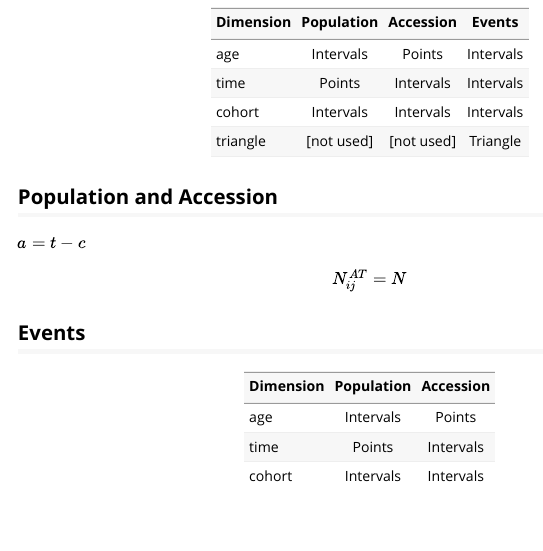
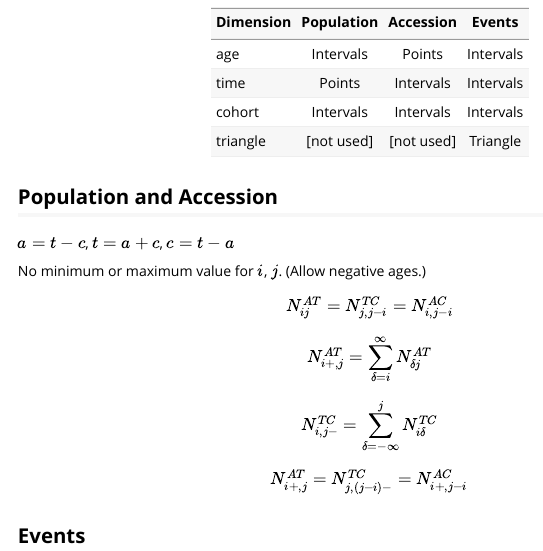
Before and after one commit to StatisticsNZ/dembase, an R Markdown document (under_construction/age_time_cohort.Rmd): the page in a window 1100 px wide, from 150 px down. Rendered offline with R 4.5, knitr and Pandoc, with nearby package versions.

Commit message:
working on age_time_cohort

```diff
--- a/under_construction/age_time_cohort.Rmd
+++ b/under_construction/age_time_cohort.Rmd
@@ -30,17 +30,26 @@ knitr::opts_chunk$set(
 
 
 
-$a = t - c$
+$a = t - c$, $t = a + c$, $c = t - a$
+
+No minimum or maximum value for $i$, $j$. (Allow negative ages.)
 
 $$
-N_{ij}^{AT} = N_{}
+N_{ij}^{AT} = N_{j,j-i}^{TC} = N_{i,j-i}^{AC}
+$$
+
+$$
+N_{i+,j}^{AT} = \sum_{\delta = i}^{\infty} N_{\delta j}^{AT}
+$$
+
+
+$$
+N_{i,j-}^{TC} = \sum_{\delta = -\infty}^{j} N_{i \delta}^{TC}
+$$
+
+$$
+N_{i+,j}^{AT} = N_{j,(j-i)-}^{TC} = N_{i+,j-i}^{AC}
 $$
 
 
 ## Events
-
-| Dimension | Population | Accession |
-|:----------|:----------:|:---------:|
-| age | Intervals | Points |
-| time | Points | Intervals |
-| cohort | Intervals | Intervals |
```
Also changed, not shown: R/DemographicArray-methods.R (+0 -1 lines), 1 other file.
